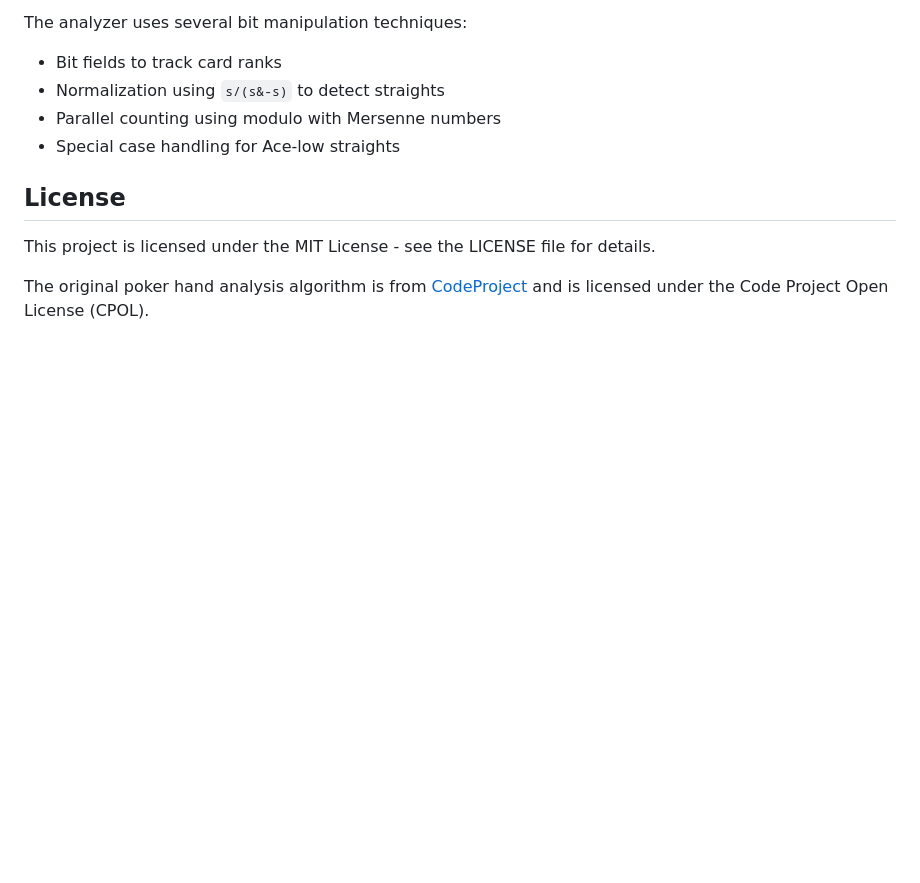
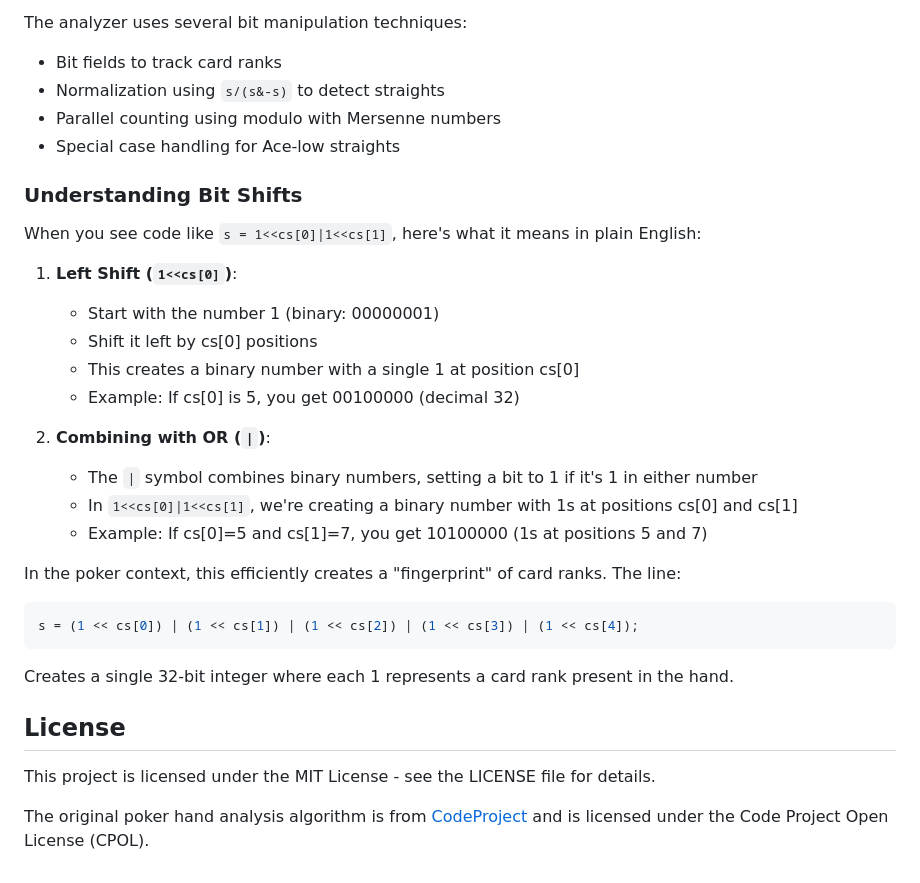
Before and after one commit to cschweda/poker-hand-analyzer, a Markdown page: README.md, the part around the change. GitHub-like rendering; blank space fills up the shorter version.

Commit message:
chore: README

````diff
--- a/README.md
+++ b/README.md
@@ -236,6 +236,30 @@ The analyzer uses several bit manipulation techniques:
 - Parallel counting using modulo with Mersenne numbers
 - Special case handling for Ace-low straights
 
+### Understanding Bit Shifts
+
+When you see code like `s = 1<<cs[0]|1<<cs[1]`, here's what it means in plain English:
+
+1. **Left Shift (`1<<cs[0]`)**:
+
+   - Start with the number 1 (binary: 00000001)
+   - Shift it left by cs[0] positions
+   - This creates a binary number with a single 1 at position cs[0]
+   - Example: If cs[0] is 5, you get 00100000 (decimal 32)
+
+2. **Combining with OR (`|`)**:
+   - The `|` symbol combines binary numbers, setting a bit to 1 if it's 1 in either number
+   - In `1<<cs[0]|1<<cs[1]`, we're creating a binary number with 1s at positions cs[0] and cs[1]
+   - Example: If cs[0]=5 and cs[1]=7, you get 10100000 (1s at positions 5 and 7)
+
+In the poker context, this efficiently creates a "fingerprint" of card ranks. The line:
+
+```javascript
+s = (1 << cs[0]) | (1 << cs[1]) | (1 << cs[2]) | (1 << cs[3]) | (1 << cs[4]);
+```
+
+Creates a single 32-bit integer where each 1 represents a card rank present in the hand.
+
 ## License
 
 This project is licensed under the MIT License - see the LICENSE file for details.
````
